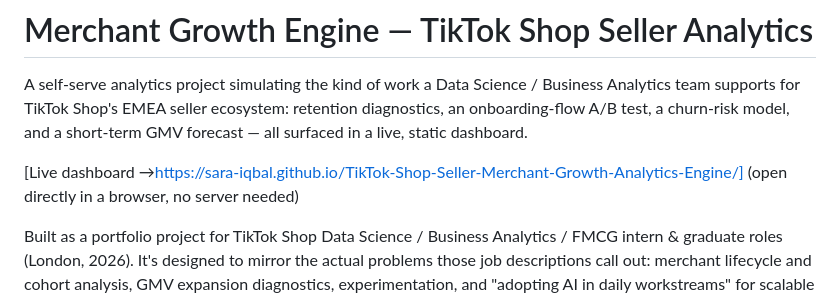
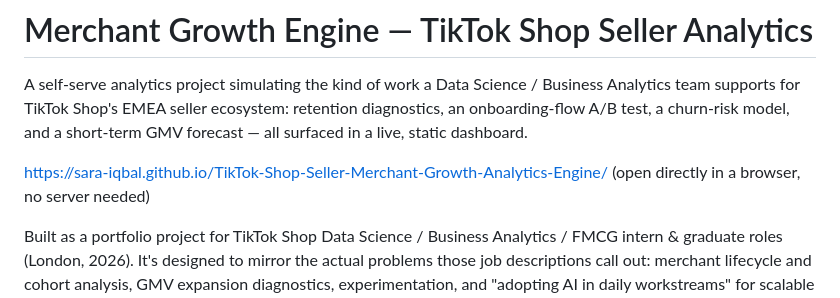
Before and after one commit to sara-iqbal/TikTok-Shop-Seller-Merchant-Growth-Analytics-Engine, a Markdown page: README.md, the part around the change. Drawn GitHub-style.

Commit message:
Fix link formatting for live dashboard
Updated the link format for the live dashboard in the README.

```diff
--- a/README.md
+++ b/README.md
@@ -5,7 +5,7 @@ Business Analytics team supports for TikTok Shop's EMEA seller ecosystem:
 retention diagnostics, an onboarding-flow A/B test, a churn-risk model, and a
 short-term GMV forecast — all surfaced in a live, static dashboard.
 
-[Live dashboard →https://sara-iqbal.github.io/TikTok-Shop-Seller-Merchant-Growth-Analytics-Engine/] (open directly in a browser, no server needed)
+https://sara-iqbal.github.io/TikTok-Shop-Seller-Merchant-Growth-Analytics-Engine/ (open directly in a browser, no server needed)
 
 Built as a portfolio project for TikTok Shop Data Science / Business
 Analytics / FMCG intern & graduate roles (London, 2026). It's designed to
```
